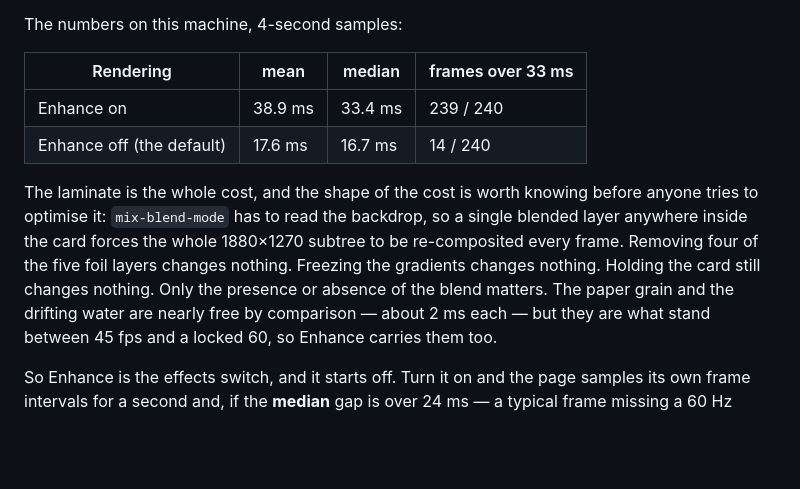
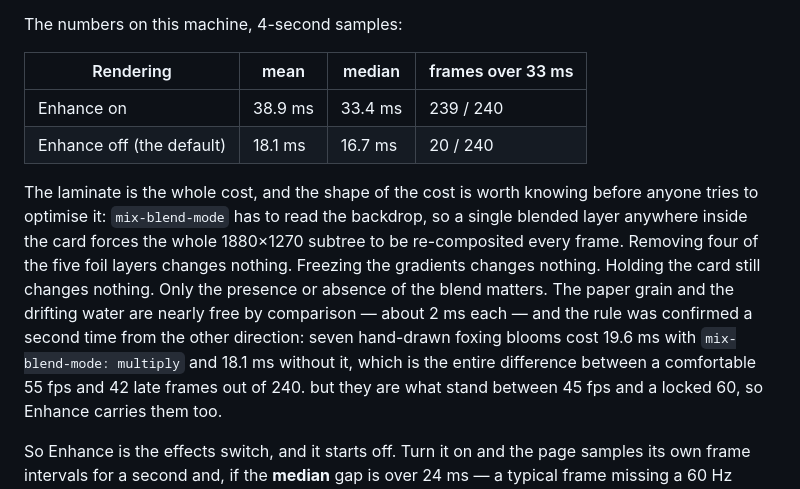
Before and after one commit to lipstick-turtleback/fuji-postcard, a Markdown page: README.md, the part around the change. Drawn GitHub-style; blank space fills up the shorter version.

Commit message:
README perf numbers, refreshed
The table still said 17.6 ms / 14 late frames. Measured now: 18.1 ms
mean, 16.7 ms median, 20 of 240 over 33 ms.

And the blend-mode lesson, which the README already explains for the
laminate, got a second confirmation from the opposite direction: adding
seven foxing blooms cost 19.6 ms with mix-blend-mode:multiply and 18.1 ms
without it. Same single blended layer, same order of magnitude, on a
card that has no laminate switched on at all.

```diff
--- a/README.md
+++ b/README.md
@@ -96,7 +96,7 @@ The numbers on this machine, 4-second samples:
 | Rendering                 | mean    | median  | frames over 33 ms |
 | ------------------------- | ------- | ------- | ----------------- |
 | Enhance on                | 38.9 ms | 33.4 ms | 239 / 240         |
-| Enhance off (the default) | 17.6 ms | 16.7 ms | 14 / 240          |
+| Enhance off (the default) | 18.1 ms | 16.7 ms | 20 / 240          |
 
 The laminate is the whole cost, and the shape of the cost is worth knowing
 before anyone tries to optimise it: `mix-blend-mode` has to read the backdrop,
@@ -104,7 +104,11 @@ so a single blended layer anywhere inside the card forces the whole 1880×1270
 subtree to be re-composited every frame. Removing four of the five foil layers
 changes nothing. Freezing the gradients changes nothing. Holding the card still
 changes nothing. Only the presence or absence of the blend matters. The paper
-grain and the drifting water are nearly free by comparison — about 2 ms each —
+grain and the drifting water are nearly free by comparison — about 2 ms each — and the rule was
+confirmed a second time from the other direction: seven hand-drawn foxing
+blooms cost 19.6 ms with `mix-blend-mode: multiply` and 18.1 ms without it,
+which is the entire difference between a comfortable 55 fps and 42 late frames
+out of 240.
 but they are what stand between 45 fps and a locked 60, so Enhance carries them
 too.
 
```
